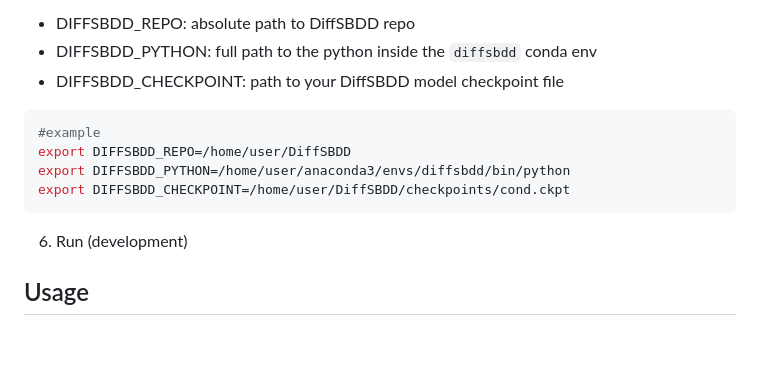
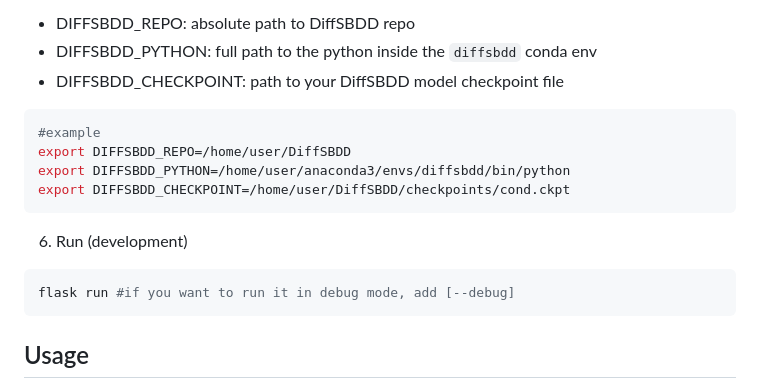
Before and after one commit to Tenzo-0/MoleAG, a Markdown page: README.md, the part around one of its changes. Rendered like a GitHub page; blank space fills up the shorter version.

````diff
--- a/README.md
+++ b/README.md
@@ -57,7 +56,6 @@ pip install -e .  # if your pyproject lists deps
 - DIFFSBDD_REPO: absolute path to DiffSBDD repo
 - DIFFSBDD_PYTHON: full path to the python inside the `diffsbdd` conda env
 - DIFFSBDD_CHECKPOINT: path to your DiffSBDD model checkpoint file
-
 ```bash
 #example
 export DIFFSBDD_REPO=/home/user/DiffSBDD
@@ -66,6 +64,9 @@ export DIFFSBDD_CHECKPOINT=/home/user/DiffSBDD/checkpoints/cond.ckpt
 ```
 
 6) Run (development)
+```bash
+flask run #if you want to run it in debug mode, add [--debug]
+```
 
 ## Usage
 1. Pick a protein (or upload .pdb). The viewer loads the structure in NGL.
````
Also changed, not shown: other parts of README.md (+1 -2 lines).
